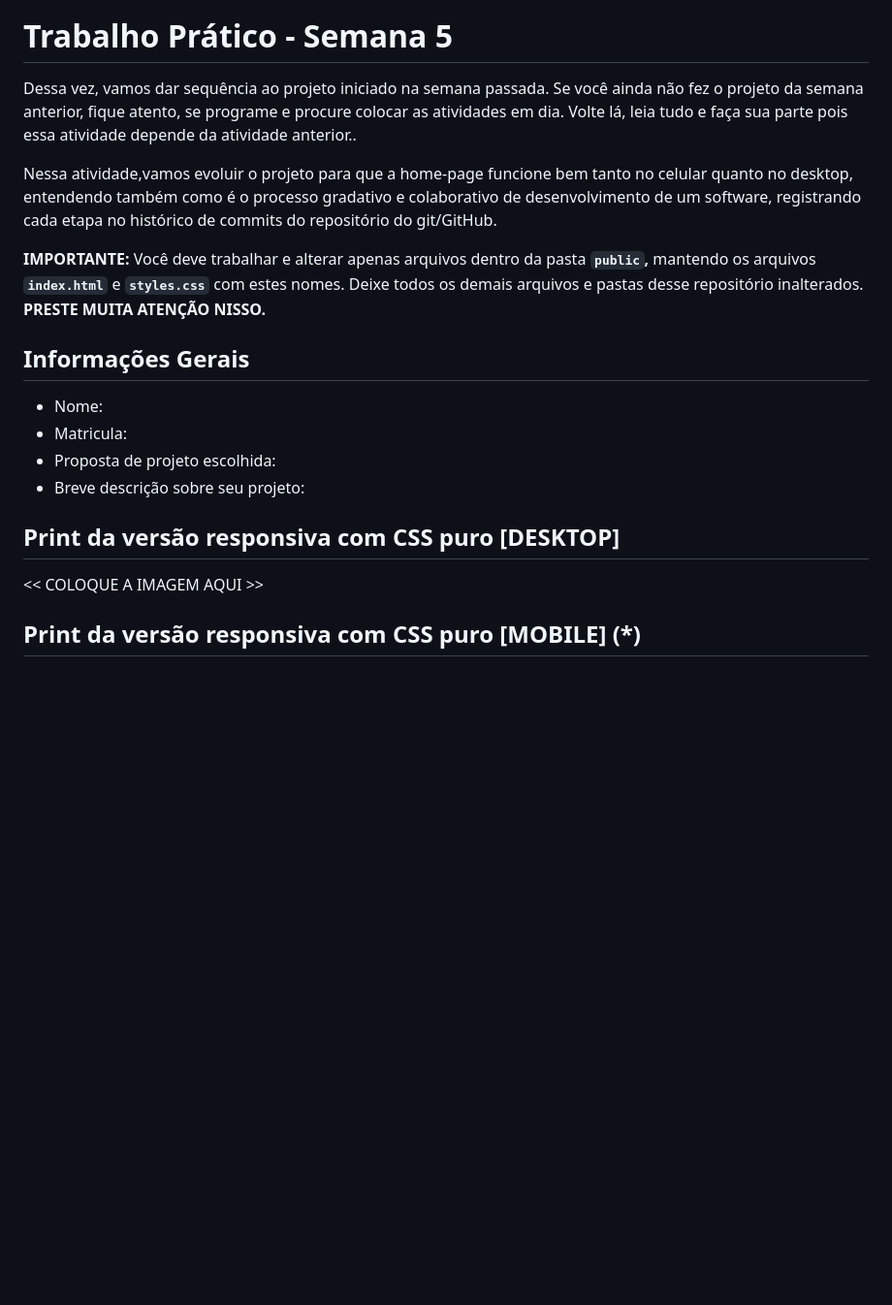
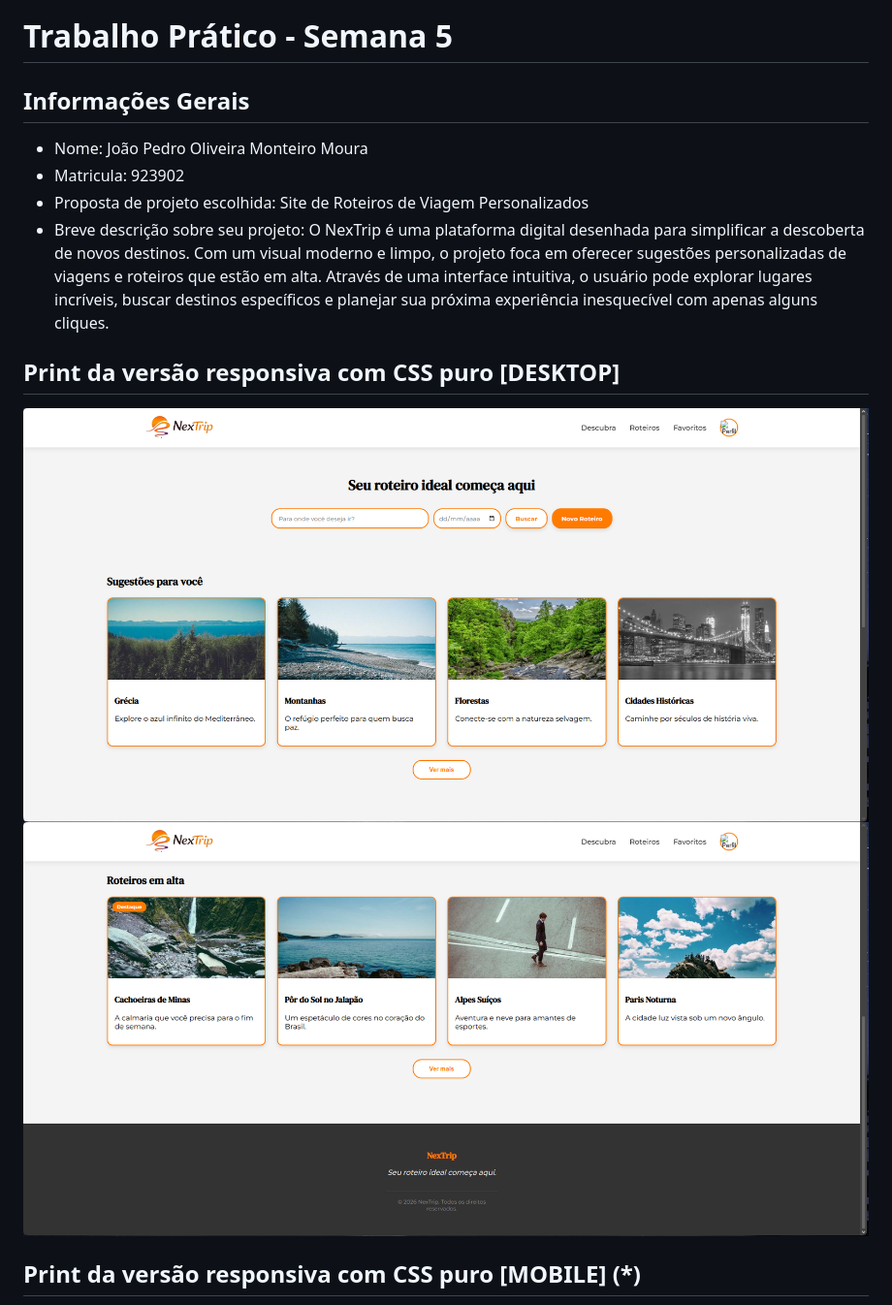
Before and after one commit to ICEI-DIW-439102/semana-5-atividade-pr-tica-jpommoura, a Markdown page: README.md, the part around one of its changes. Shown at 97% size. Rendered like a GitHub page; pictures changed too: public/screenshot01.png (added), public/screenshot02.png (added); blank space fills up the shorter version.

Commit message:
Etapa 4: Finalização do layout responsivo e documentação

```diff
--- a/README.md
+++ b/README.md
@@ -2,20 +1,13 @@
 # Trabalho Prático - Semana 5
-
-Dessa vez, vamos dar sequência ao projeto iniciado na semana passada. Se você ainda não fez o projeto da semana anterior, fique atento, se programe e procure colocar as atividades em dia. Volte lá, leia tudo e faça sua parte pois essa atividade depende da atividade anterior..
-
-Nessa atividade,vamos evoluir o projeto para que a home-page funcione bem tanto no celular quanto no desktop, entendendo também como é o processo gradativo e colaborativo de desenvolvimento de um software, registrando cada etapa no histórico de commits do repositório do git/GitHub.
-
-**IMPORTANTE:** Você deve trabalhar e alterar apenas arquivos dentro da pasta **`public`,** mantendo os arquivos **`index.html`** e **`styles.css`** com estes nomes. Deixe todos os demais arquivos e pastas desse repositório inalterados. **PRESTE MUITA ATENÇÃO NISSO.**
-
 ## Informações Gerais
-
-- Nome:
-- Matricula:
-- Proposta de projeto escolhida:
+- Nome: João Pedro Oliveira Monteiro Moura
+- Matricula: 923902
+- Proposta de projeto escolhida: Site de Roteiros de Viagem Personalizados
 - Breve descrição sobre seu projeto:
+O NexTrip é uma plataforma digital desenhada para simplificar a descoberta de novos destinos. Com um visual moderno e limpo, o projeto foca em oferecer sugestões personalizadas de viagens e roteiros que estão em alta. Através de uma interface intuitiva, o usuário pode explorar lugares incríveis, buscar destinos específicos e planejar sua próxima experiência inesquecível com apenas alguns cliques.
 
 ## Print da versão responsiva com CSS puro [DESKTOP]
-
-<<  COLOQUE A IMAGEM AQUI >>
+![Home Page](./public/screenshot01.png)
+![Home Page](./public/screenshot02.png)
 
 ## Print da versão responsiva com CSS puro [MOBILE] (*)
```
Also changed, not shown: other parts of README.md (+2 -3 lines), public/mobilescreenshot01.png (added), public/mobilescreenshot02.png (added), 2 other files.
